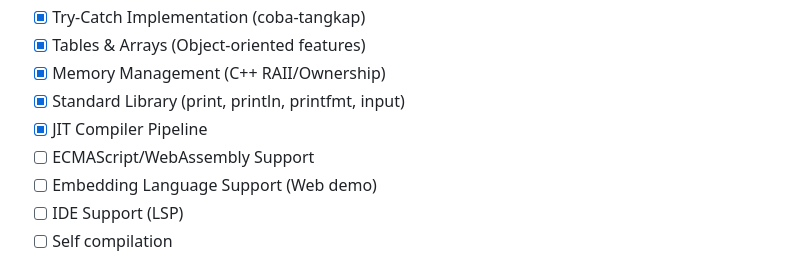
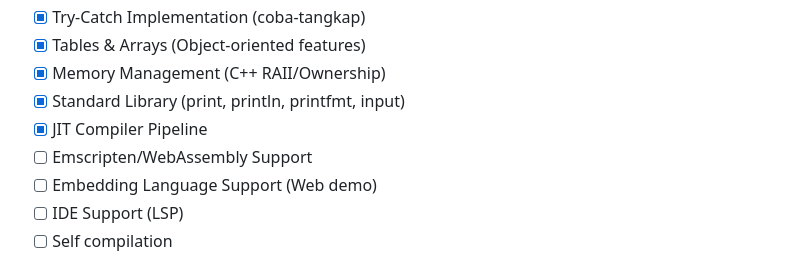
Before and after one commit to Fastering18/Manifast, a Markdown page: README.md, the part around the change. Drawn GitHub-style.

Commit message:
WIP: Auto-save for Jules Handover [2026-02-03T14:40:18.331Z]

```diff
--- a/README.md
+++ b/README.md
@@ -52,7 +52,7 @@ Manifast uses an in-process JIT compiler via LLVM. Benchmark results on Windows
 - [x] Memory Management (C++ RAII/Ownership)
 - [x] Standard Library (print, println, printfmt, input)
 - [x] JIT Compiler Pipeline
-- [ ] ECMAScript/WebAssembly Support
+- [ ] Emscripten/WebAssembly Support
 - [ ] Embedding Language Support (Web demo)
 - [ ] IDE Support (LSP)
 - [ ] Self compilation
```
